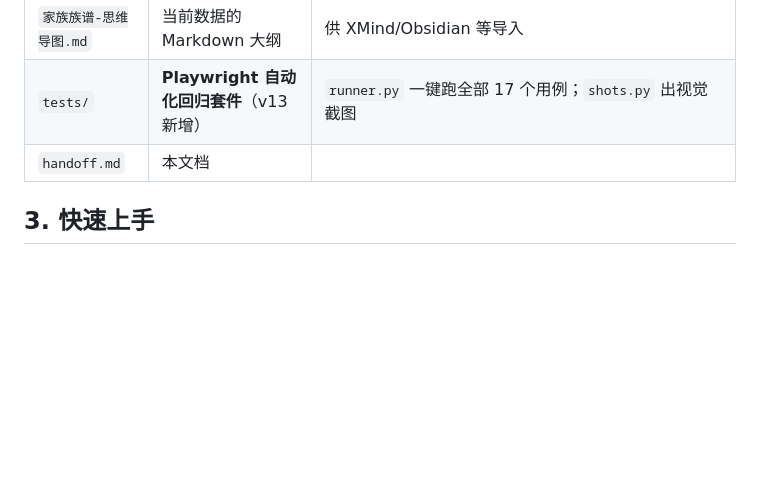
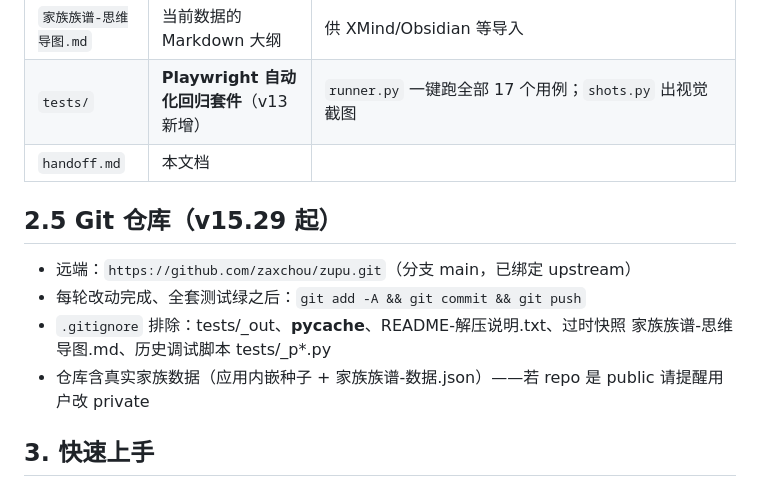
Before and after one commit to zaxchou/zupu, a Markdown page: handoff.md, the part around the change. GitHub-like rendering; blank space fills up the shorter version.

Commit message:
handoff: 记录 git 仓库绑定与推送约定

```diff
--- a/handoff.md
+++ b/handoff.md
@@ -22,6 +22,13 @@
 | `家族族谱-思维导图.md` | 当前数据的 Markdown 大纲 | 供 XMind/Obsidian 等导入 |
 | `tests/` | **Playwright 自动化回归套件**（v13 新增） | `runner.py` 一键跑全部 17 个用例；`shots.py` 出视觉截图 |
 | `handoff.md` | 本文档 | |
+
+## 2.5 Git 仓库（v15.29 起）
+
+- 远端：`https://github.com/zaxchou/zupu.git`（分支 main，已绑定 upstream）
+- 每轮改动完成、全套测试绿之后：`git add -A && git commit && git push`
+- `.gitignore` 排除：tests/_out、__pycache__、README-解压说明.txt、过时快照 家族族谱-思维导图.md、历史调试脚本 tests/_p*.py
+- 仓库含真实家族数据（应用内嵌种子 + 家族族谱-数据.json）——若 repo 是 public 请提醒用户改 private
 
 ## 3. 快速上手
 
```
